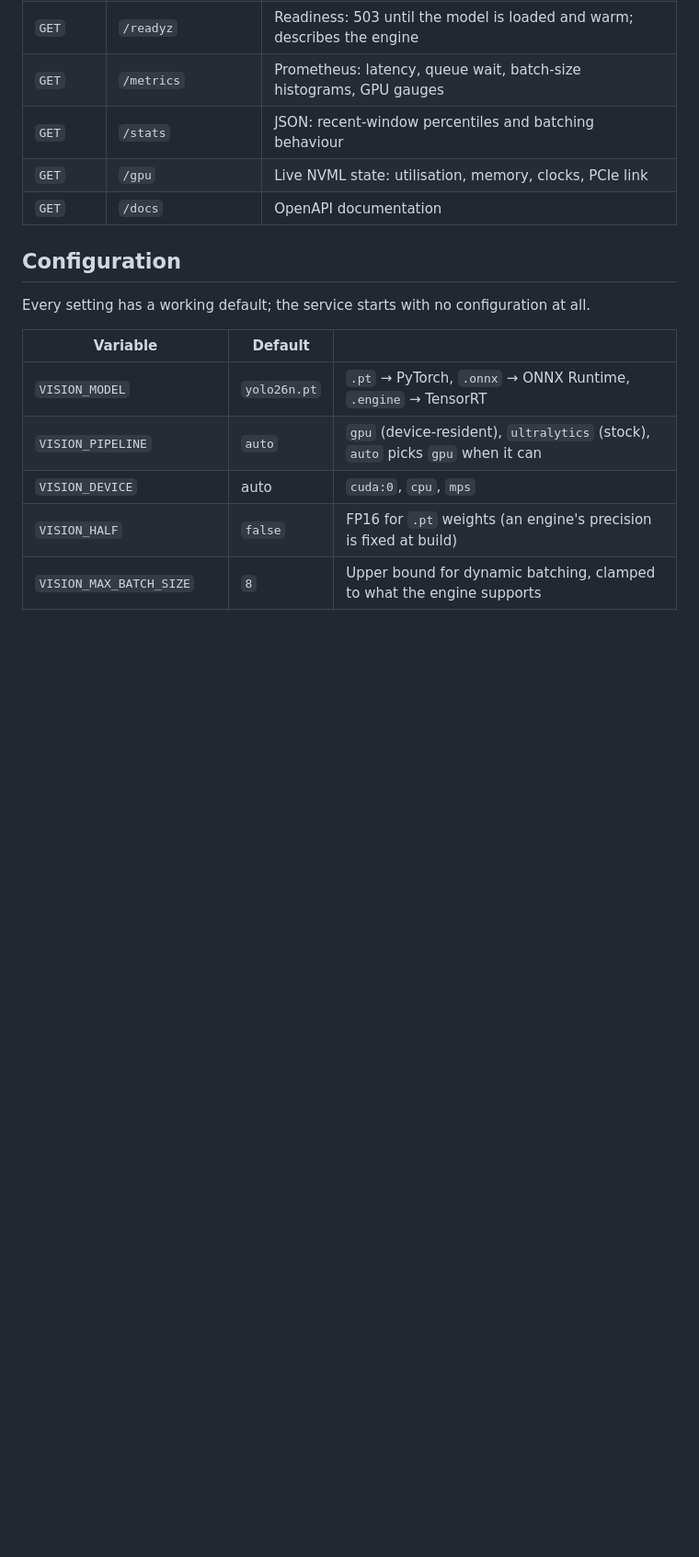
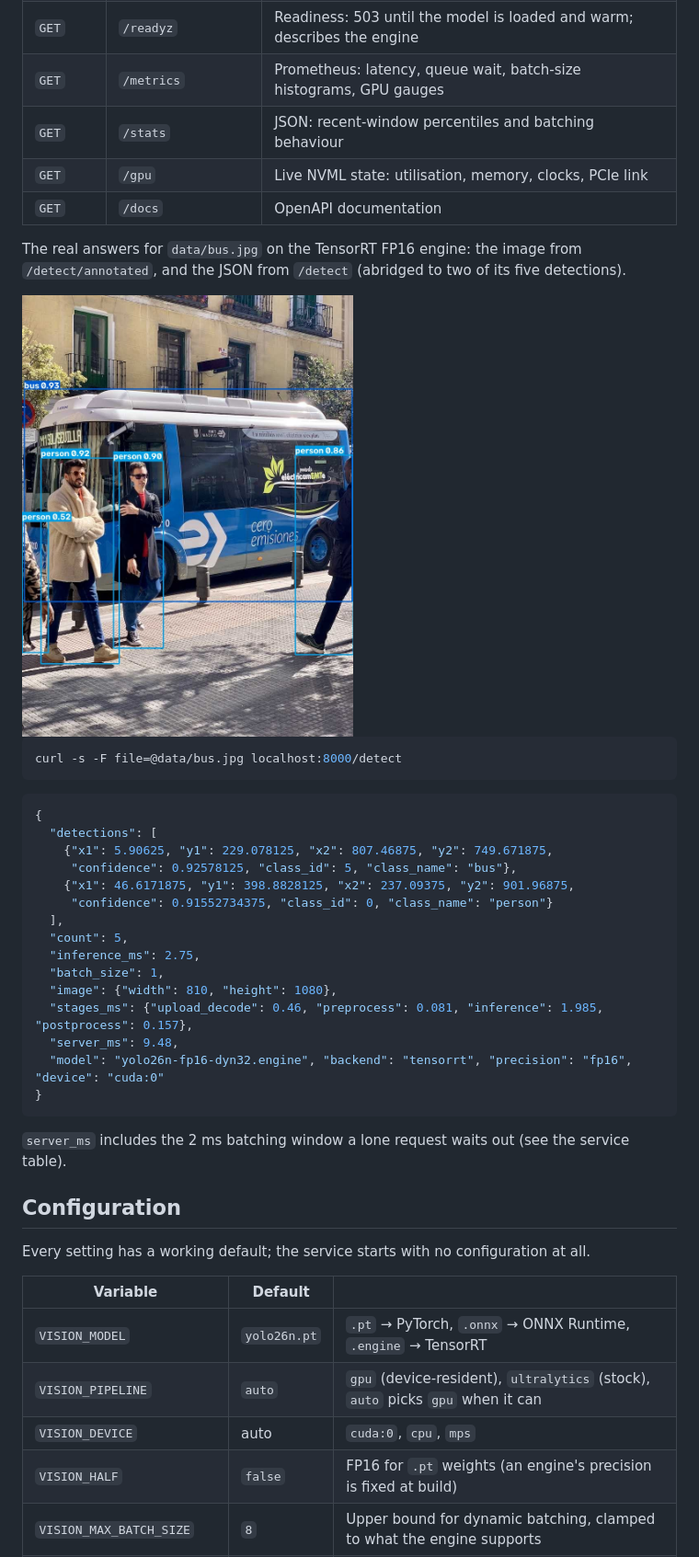
Before and after one commit to Ankyriazis/yolo26-inference-service, a Markdown page: README.md, the part around one of its changes. Shown at 92% size. Drawn GitHub-style; pictures changed too: docs/detection-example.jpg; blank space fills up the shorter version.

````diff
--- a/README.md
+++ b/README.md
@@ -289,6 +302,35 @@ VISION_MODEL=yolo26n-fp16-dyn32.engine uv run uvicorn vision.service:app --port
 | `GET` | `/gpu` | Live NVML state: utilisation, memory, clocks, PCIe link |
 | `GET` | `/docs` | OpenAPI documentation |
 
+The real answers for `data/bus.jpg` on the TensorRT FP16 engine: the image from
+`/detect/annotated`, and the JSON from `/detect` (abridged to two of its five detections).
+
+<img src="docs/detection-example.jpg" width="360" alt="A city bus and four pedestrians on a Madrid street, drawn by the service: a box around the bus labelled bus 0.93 and around each person labelled with a confidence between 0.52 and 0.92">
+
+```bash
+curl -s -F file=@data/bus.jpg localhost:8000/detect
+```
+
+```json
+{
+  "detections": [
+    {"x1": 5.90625, "y1": 229.078125, "x2": 807.46875, "y2": 749.671875,
+     "confidence": 0.92578125, "class_id": 5, "class_name": "bus"},
+    {"x1": 46.6171875, "y1": 398.8828125, "x2": 237.09375, "y2": 901.96875,
+     "confidence": 0.91552734375, "class_id": 0, "class_name": "person"}
+  ],
+  "count": 5,
+  "inference_ms": 2.75,
+  "batch_size": 1,
+  "image": {"width": 810, "height": 1080},
+  "stages_ms": {"upload_decode": 0.46, "preprocess": 0.081, "inference": 1.985, "postprocess": 0.157},
+  "server_ms": 9.48,
+  "model": "yolo26n-fp16-dyn32.engine", "backend": "tensorrt", "precision": "fp16", "device": "cuda:0"
+}
+```
+
+`server_ms` includes the 2 ms batching window a lone request waits out (see the service table).
+
 ## Configuration
 
 Every setting has a working default; the service starts with no configuration at all.
````
Also changed, not shown: other parts of README.md (+15 -1 lines), docs/BENCHMARKS.md (+4 -0 lines), docs/media/CREDITS.md (added, +35 -0 lines), 4 other files.
